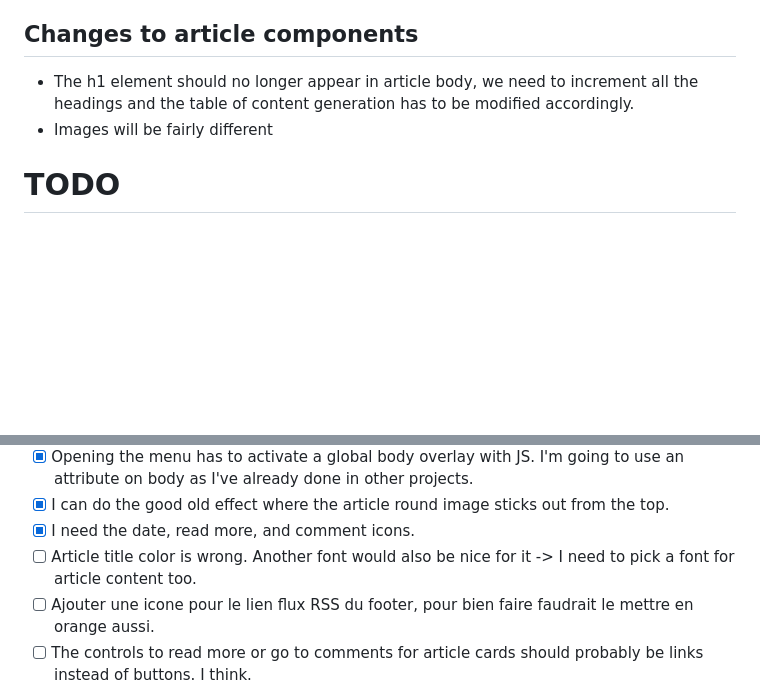
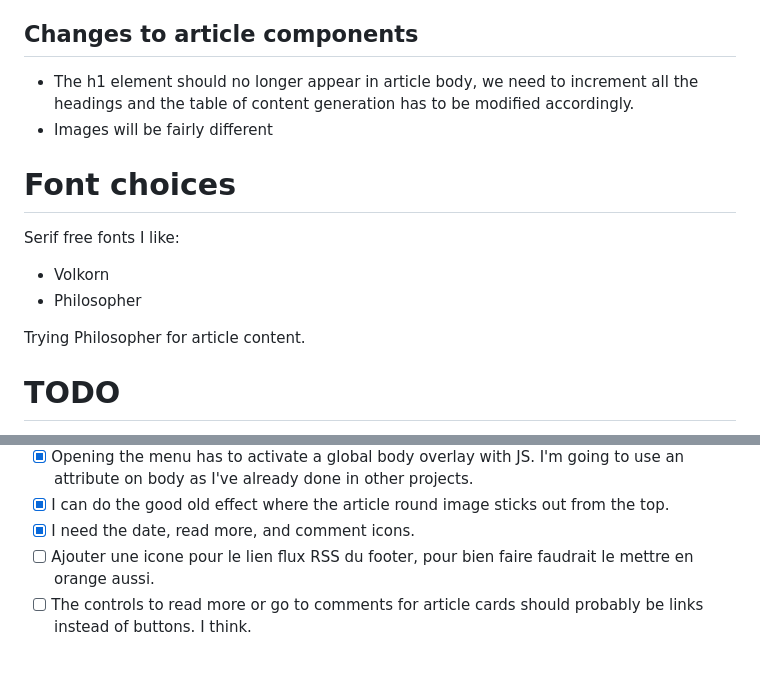
Before and after one commit to dkvz/new-blog-poc, a Markdown page: README.md, 2 parts joined by grey strips. Rendered like a GitHub page; blank space fills up the shorter version.

Commit message:
Font discussion in README

```diff
--- a/README.md
+++ b/README.md
@@ -200,6 +200,14 @@ I'm off to work out how the really weird [Intersection Observer API](https://dev
 * The h1 element should no longer appear in article body, we need to increment all the headings and the table of content generation has to be modified accordingly.
 * Images will be fairly different
 
+# Font choices
+
+Serif free fonts I like:
+* Volkorn
+* Philosopher
+
+Trying Philosopher for article content.
+
 # TODO
 - [x] Add the full size svg in noscript tags.
 - [ ] Add animation with intersection observer for article body titles.
@@ -220,7 +228,6 @@ I'm off to work out how the really weird [Intersection Observer API](https://dev
 - [x] Opening the menu has to activate a global body overlay with JS. I'm going to use an attribute on body as I've already done in other projects.
 - [x] I can do the good old effect where the article round image sticks out from the top.
 - [x] I need the date, read more, and comment icons.
-- [ ] Article title color is wrong. Another font would also be nice for it -> I need to pick a font for article content too.
 - [ ] Ajouter une icone pour le lien flux RSS du footer, pour bien faire faudrait le mettre en orange aussi.
 - [ ] The controls to read more or go to comments for article cards should probably be links instead of buttons. I think.
 - [x] Just use BEM for once.
```
